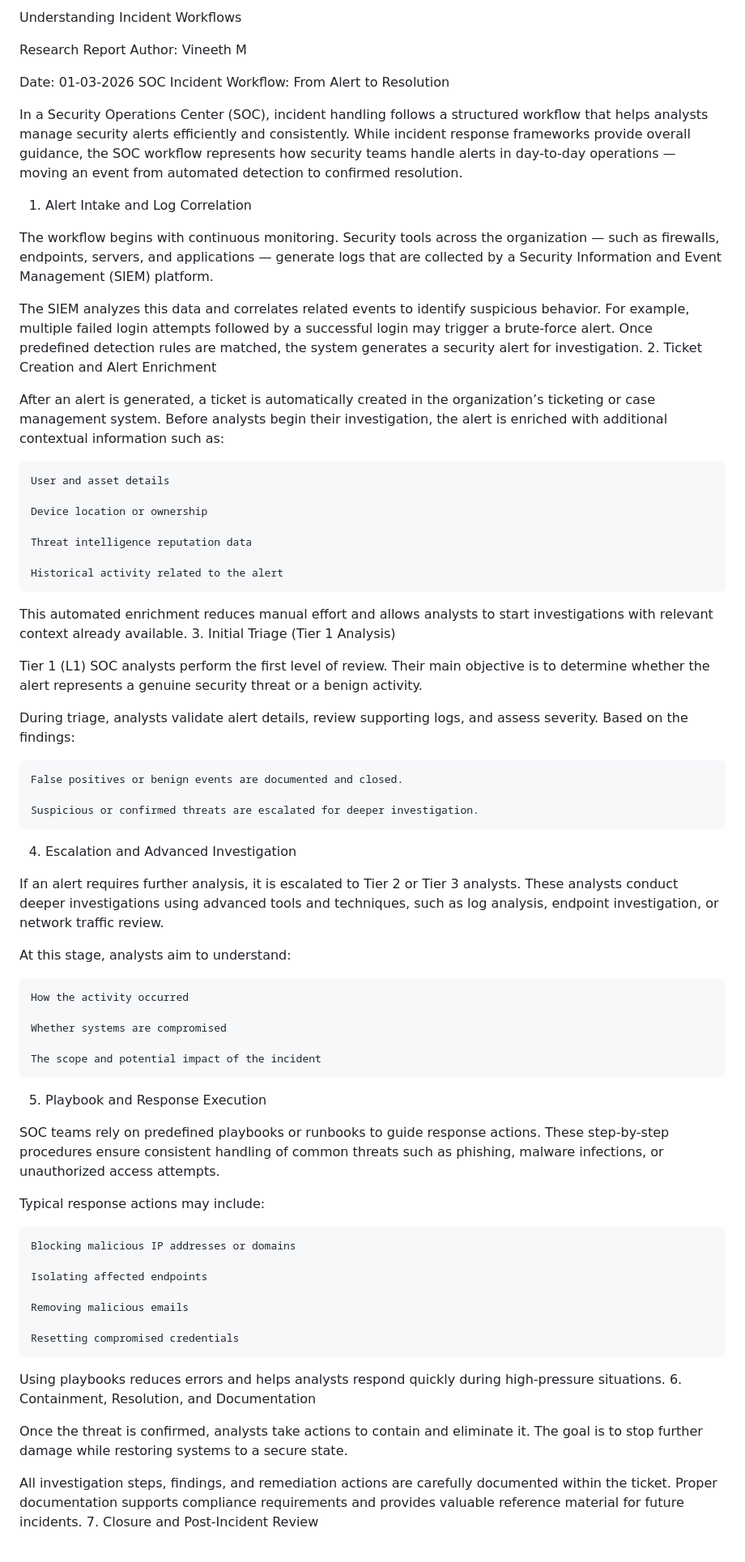
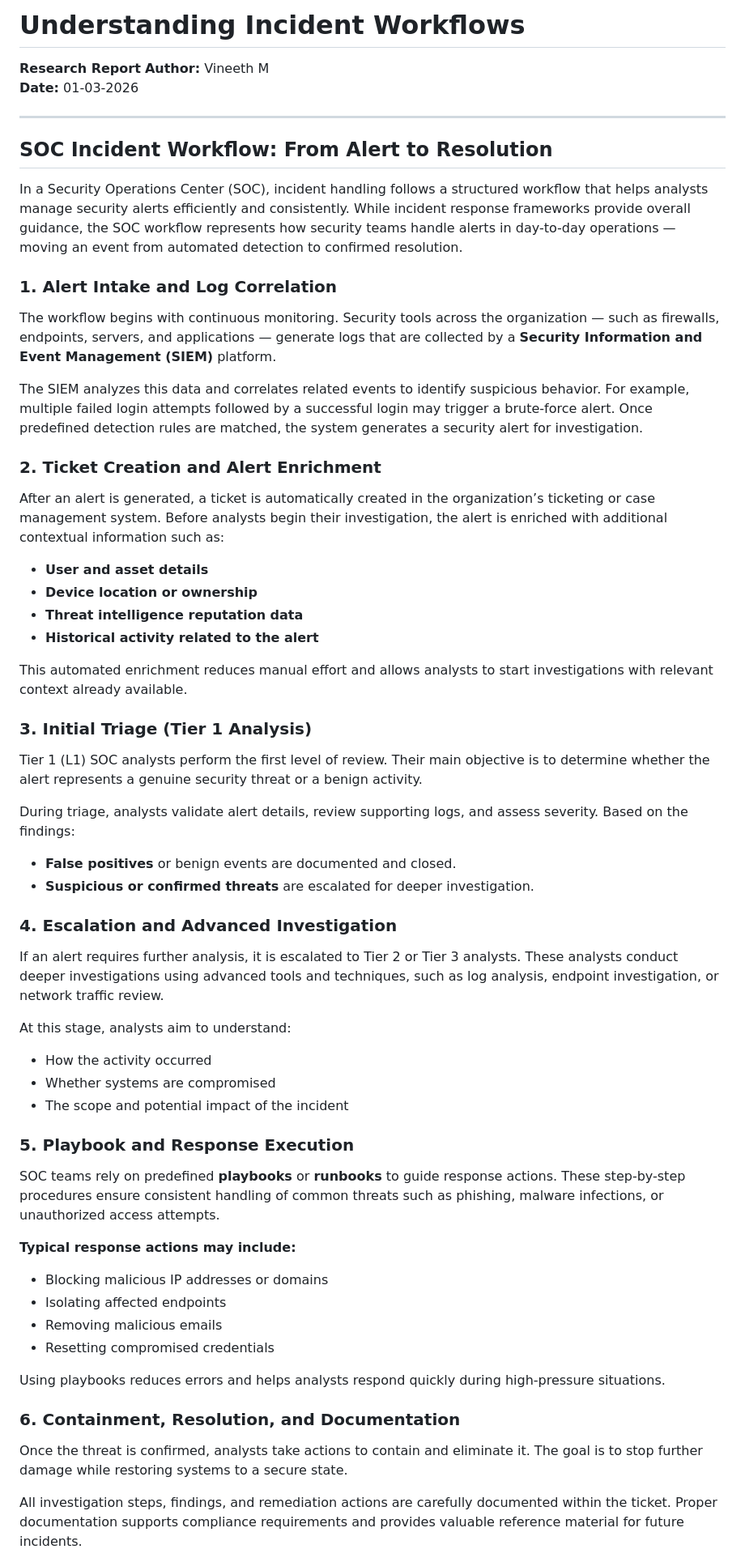
Before and after one commit to 00vInEeTh00/cybersec-study-log, a Markdown page: Week15/Incident_Workflows.md, the part around one of its changes. Shown at 81% size. Drawn GitHub-style.

```diff
--- a/Week15/Incident_Workflows.md
+++ b/Week15/Incident_Workflows.md
@@ -1,70 +1,57 @@
-Understanding Incident Workflows
+# Understanding Incident Workflows
+**Research Report** **Author:** Vineeth M
+**Date:** 01-03-2026
 
-Research Report Author: Vineeth M
+---
 
-Date: 01-03-2026
-SOC Incident Workflow: From Alert to Resolution
+## SOC Incident Workflow: From Alert to Resolution
 
 In a Security Operations Center (SOC), incident handling follows a structured workflow that helps analysts manage security alerts efficiently and consistently. While incident response frameworks provide overall guidance, the SOC workflow represents how security teams handle alerts in day-to-day operations — moving an event from automated detection to confirmed resolution.
-1. Alert Intake and Log Correlation
 
-The workflow begins with continuous monitoring. Security tools across the organization — such as firewalls, endpoints, servers, and applications — generate logs that are collected by a Security Information and Event Management (SIEM) platform.
+
+
+### 1. Alert Intake and Log Correlation
+The workflow begins with continuous monitoring. Security tools across the organization — such as firewalls, endpoints, servers, and applications — generate logs that are collected by a **Security Information and Event Management (SIEM)** platform.
 
 The SIEM analyzes this data and correlates related events to identify suspicious behavior. For example, multiple failed login attempts followed by a successful login may trigger a brute-force alert. Once predefined detection rules are matched, the system generates a security alert for investigation.
-2. Ticket Creation and Alert Enrichment
 
+### 2. Ticket Creation and Alert Enrichment
 After an alert is generated, a ticket is automatically created in the organization’s ticketing or case management system. Before analysts begin their investigation, the alert is enriched with additional contextual information such as:
-
-    User and asset details
-
-    Device location or ownership
-
-    Threat intelligence reputation data
-
-    Historical activity related to the alert
+* **User and asset details**
+* **Device location or ownership**
+* **Threat intelligence reputation data**
+* **Historical activity related to the alert**
 
 This automated enrichment reduces manual effort and allows analysts to start investigations with relevant context already available.
-3. Initial Triage (Tier 1 Analysis)
 
+### 3. Initial Triage (Tier 1 Analysis)
 Tier 1 (L1) SOC analysts perform the first level of review. Their main objective is to determine whether the alert represents a genuine security threat or a benign activity.
 
 During triage, analysts validate alert details, review supporting logs, and assess severity. Based on the findings:
+* **False positives** or benign events are documented and closed.
+* **Suspicious or confirmed threats** are escalated for deeper investigation.
 
-    False positives or benign events are documented and closed.
-
-    Suspicious or confirmed threats are escalated for deeper investigation.
-
-4. Escalation and Advanced Investigation
-
+### 4. Escalation and Advanced Investigation
 If an alert requires further analysis, it is escalated to Tier 2 or Tier 3 analysts. These analysts conduct deeper investigations using advanced tools and techniques, such as log analysis, endpoint investigation, or network traffic review.
 
 At this stage, analysts aim to understand:
+* How the activity occurred
+* Whether systems are compromised
+* The scope and potential impact of the incident
 
-    How the activity occurred
+### 5. Playbook and Response Execution
+SOC teams rely on predefined **playbooks** or **runbooks** to guide response actions. These step-by-step procedures ensure consistent handling of common threats such as phishing, malware infections, or unauthorized access attempts.
 
-    Whether systems are compromised
-
-    The scope and potential impact of the incident
-
-5. Playbook and Response Execution
-
-SOC teams rely on predefined playbooks or runbooks to guide response actions. These step-by-step procedures ensure consistent handling of common threats such as phishing, malware infections, or unauthorized access attempts.
-
-Typical response actions may include:
-
-    Blocking malicious IP addresses or domains
-
-    Isolating affected endpoints
-
-    Removing malicious emails
-
-    Resetting compromised credentials
+**Typical response actions may include:**
+* Blocking malicious IP addresses or domains
+* Isolating affected endpoints
+* Removing malicious emails
+* Resetting compromised credentials
 
 Using playbooks reduces errors and helps analysts respond quickly during high-pressure situations.
-6. Containment, Resolution, and Documentation
 
+### 6. Containment, Resolution, and Documentation
 Once the threat is confirmed, analysts take actions to contain and eliminate it. The goal is to stop further damage while restoring systems to a secure state.
 
 All investigation steps, findings, and remediation actions are carefully documented within the ticket. Proper documentation supports compliance requirements and provides valuable reference material for future incidents.
-7. Closure and Post-Incident Review
 
```
Also changed, not shown: other parts of Week15/Incident_Workflows.md (+7 -8 lines).
